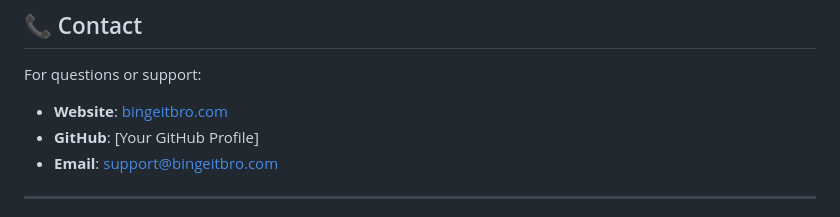
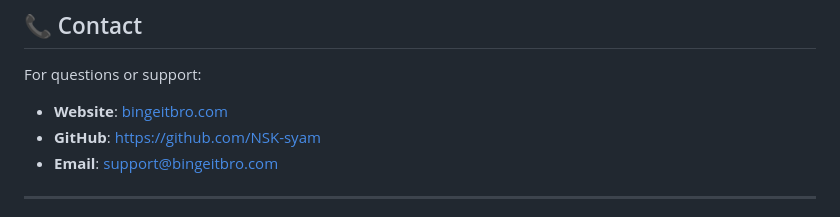
Before and after one commit to NSK-syam/bingeitbro, a Markdown page: COMPREHENSIVE_README.md, the part around the change. Rendered like a GitHub page.

Commit message:
Update GitHub link in contact section

```diff
--- a/COMPREHENSIVE_README.md
+++ b/COMPREHENSIVE_README.md
@@ -1326,7 +1326,7 @@ This project is private and not licensed for public use.
 
 For questions or support:
 - **Website**: [bingeitbro.com](https://bingeitbro.com)
-- **GitHub**: [Your GitHub Profile]
+- **GitHub**: https://github.com/NSK-syam
 - **Email**: support@bingeitbro.com
 
 ---
```
